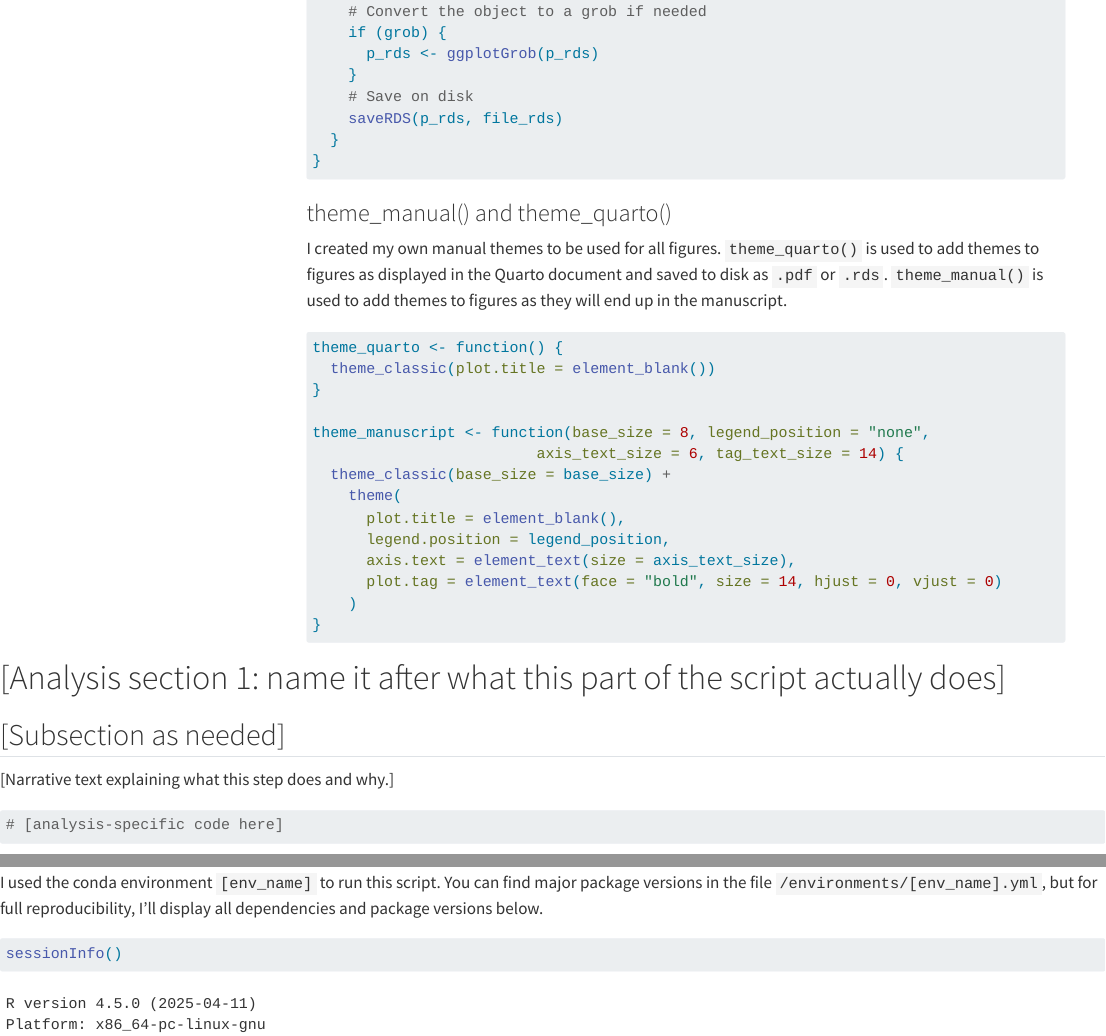
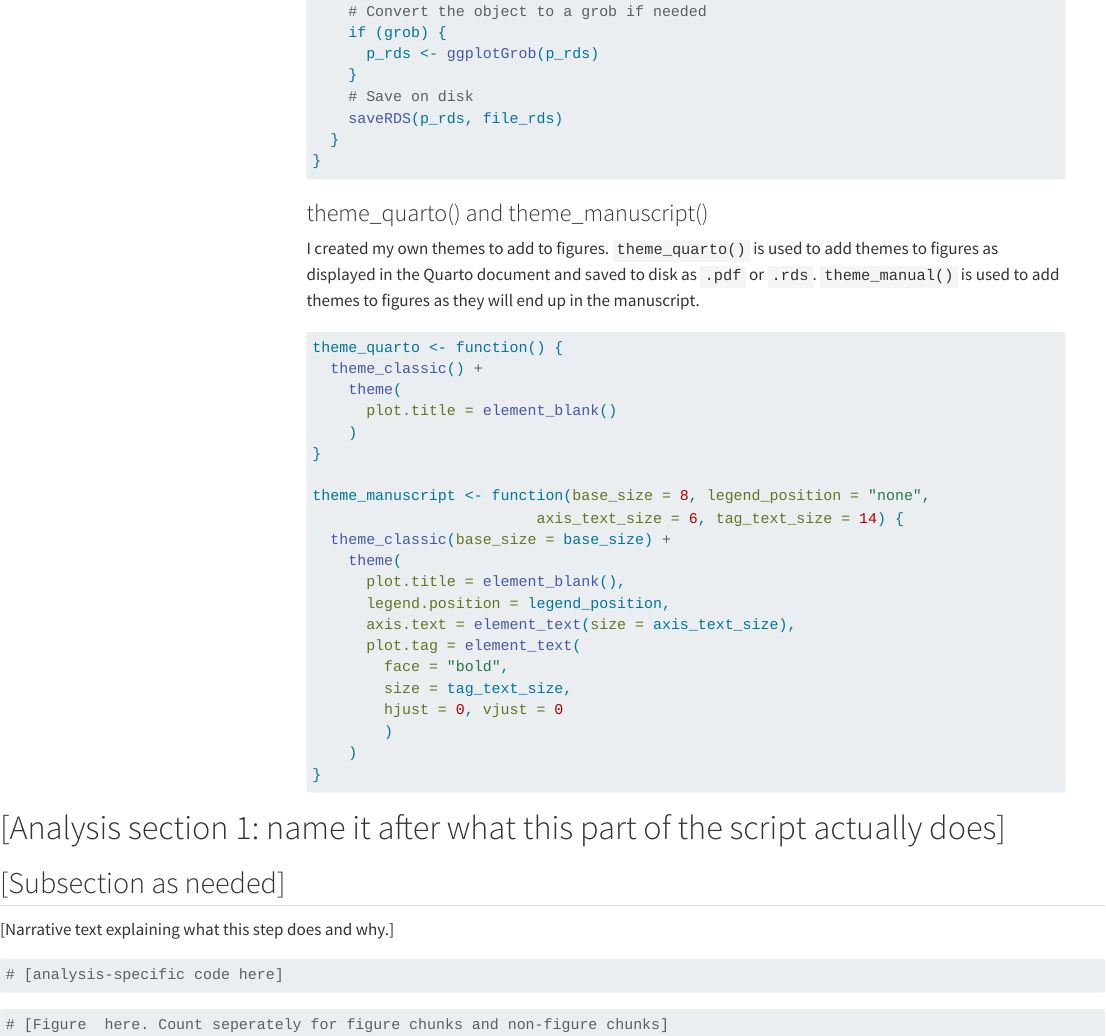
Before and after one commit to NielsBoersbroek/mrp_snrnaseq_astrocytes_als, a Quarto document (scripts/00_template.qmd): the page in a window 1100 px wide, from 2080 px down, and a second part further down, joined at a grey line. Rendered offline with R 4.5, knitr and Pandoc in place of Quarto, with nearby package versions; folded parts are opened; menus at the side of the page are left out.

Commit message:
Add example figure chunk to template
I'll forget the fig-cap: function, so I added it from the start

````diff
--- a/scripts/00_template.qmd
+++ b/scripts/00_template.qmd
@@ -158,14 +158,17 @@ save_plot <- function(p, filename, width = 10, height = 6,
 }
 ```
 
-### theme_manual() and theme_quarto()
+### theme_quarto() and theme_manuscript()
 
-I created my own manual themes to be used for all figures. `theme_quarto()` is used to add themes to figures as displayed in the Quarto document and saved to disk as `.pdf` or `.rds`. `theme_manual()` is used to add themes to figures as they will end up in the manuscript.
+I created my own themes to add to figures. `theme_quarto()` is used to add themes to figures as displayed in the Quarto document and saved to disk as `.pdf` or `.rds`. `theme_manual()` is used to add themes to figures as they will end up in the manuscript.
 
 ```{r}
 #| label: chunk-05-helper-themes
 theme_quarto <- function() {
-  theme_classic(plot.title = element_blank())
+  theme_classic() +
+    theme(
+      plot.title = element_blank()
+    )
 }
 
 theme_manuscript <- function(base_size = 8, legend_position = "none",
@@ -175,7 +178,11 @@ theme_manuscript <- function(base_size = 8, legend_position = "none",
       plot.title = element_blank(),
       legend.position = legend_position,
       axis.text = element_text(size = axis_text_size),
-      plot.tag = element_text(face = "bold", size = 14, hjust = 0, vjust = 0)
+      plot.tag = element_text(
+        face = "bold",
+        size = tag_text_size,
+        hjust = 0, vjust = 0
+        )
     )
 }
 
@@ -198,6 +205,12 @@ Remember to move the closing </details> tag below, to after your last helper fun
 # [analysis-specific code here]
 ```
 
+```{r}
+#| label: fig-01-description
+#| fig-cap: "Caption figure"
+# [Figure  here. Count seperately for figure chunks and non-figure chunks]
+```
+
 # Session info
 
 I used the conda environment `[env_name]` to run this script. You can find major package versions in the file `/environments/[env_name].yml`, but for full reproducibility, I'll display all dependencies and package versions below.
````
